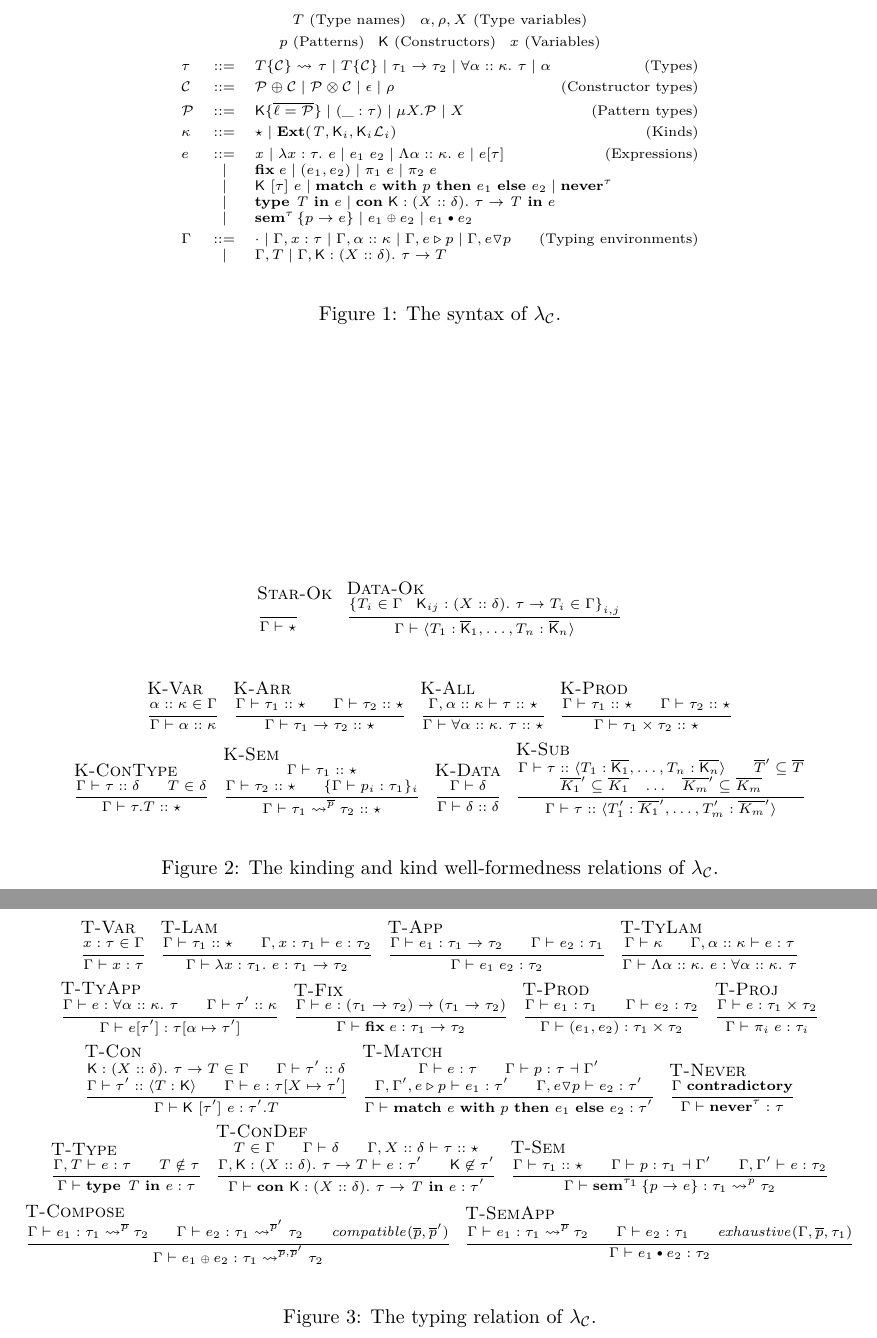
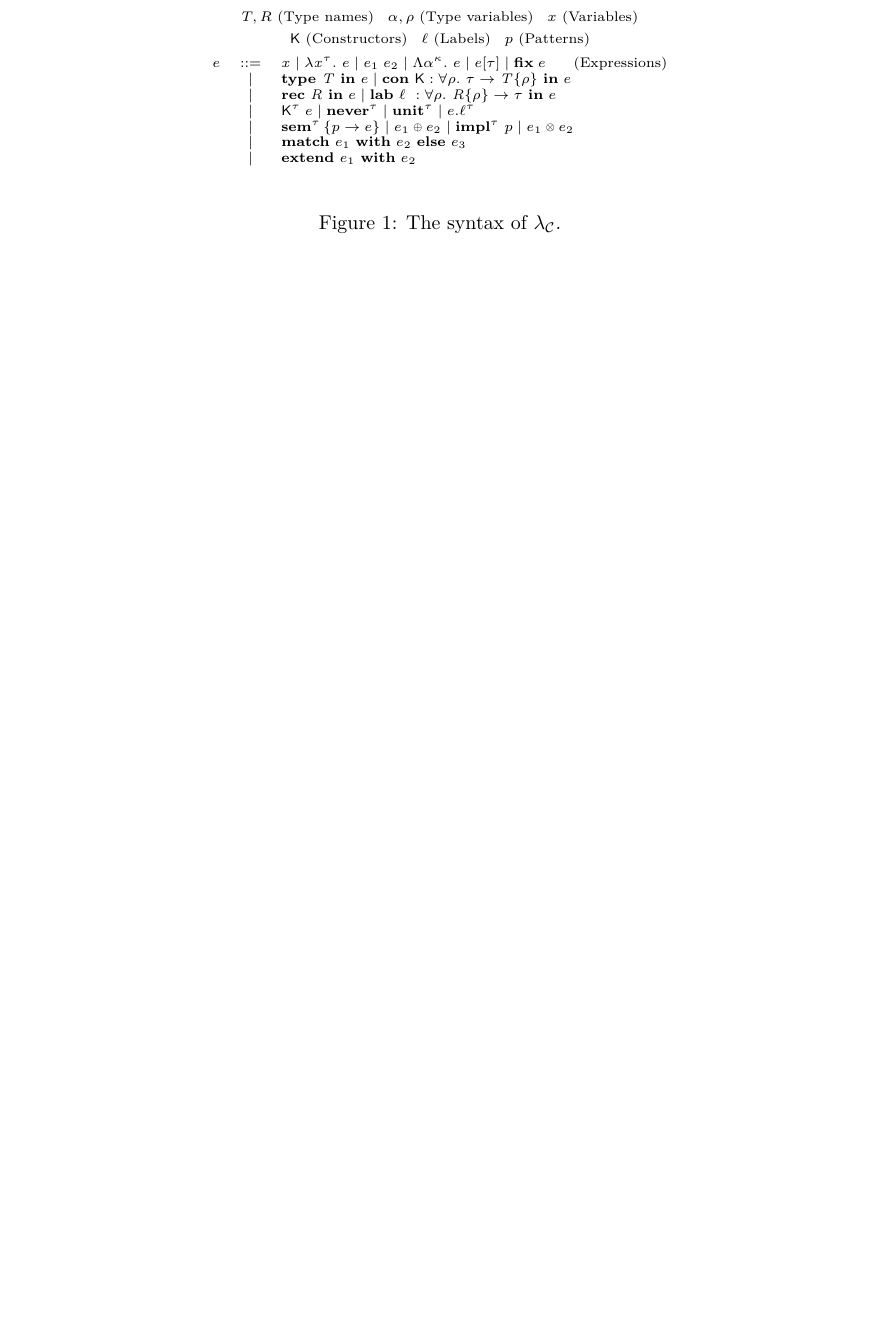
Before and after one commit to miking-lang/mcore-coq, a LaTeX document (tex/main.tex, which reads tex/syntax.tex): two parts of pages 1 and 2 of 2 before the commit and part of the page after it, the two joined at a grey line, cut so that both start at the same text, the shorter picture padded with empty space. Compiled offline with XeLaTeX.

Commit message:
Update scratch with new promising term syntax

```diff
--- a/tex/main.tex
+++ b/tex/main.tex
@@ -17,19 +17,19 @@
     \label{fig:mcore-syntax}
 \end{figure}
 
-\begin{figure}[t]
-    \scriptsize
-    \input{kind-wf}
-    \input{kinding}
-    \caption{The kinding and kind well-formedness relations of \mcorecalc.}
-    \label{fig:mcore-kinding}
-\end{figure}
+% \begin{figure}[t]
+%     \scriptsize
+%     \input{kind-wf}
+%     \input{kinding}
+%     \caption{The kinding and kind well-formedness relations of \mcorecalc.}
+%     \label{fig:mcore-kinding}
+% \end{figure}
 
-\begin{figure}[t]
-    \scriptsize
-    \input{typing}
-    \caption{The typing relation of \mcorecalc.}
-    \label{fig:mcore-typing}
-\end{figure}
+% \begin{figure}[t]
+%     \scriptsize
+%     \input{typing}
+%     \caption{The typing relation of \mcorecalc.}
+%     \label{fig:mcore-typing}
+% \end{figure}
 
 \end{document}
--- a/tex/syntax.tex
+++ b/tex/syntax.tex
@@ -1,17 +1,20 @@
 \begin{gather*}
-  T~\text{(Type names)}\quad \alpha,\rho,X~\text{(Type variables)} \\
-  p~\text{(Patterns)}\quad \fnlab{K}~\text{(Constructors)} \quad x~\text{(Variables)} \\
+  T,R~\text{(Type names)}\quad \alpha,\rho~\text{(Type variables)} \quad x~\text{(Variables)}  \\
+  \fnlab{K}~\text{(Constructors)} \quad \ell~\text{(Labels)} \quad p~\text{(Patterns)} \\
   \begin{array}{lcl}
-    \tau &::=& \tysem{\tydata{T}{\con}}{}{\tau} \mid \tydata{T}{\con} \mid \tyarr{\tau_1}{\tau_2} \mid \tyall{\alpha}{\kappa}{\tau} \mid \tyvar{\alpha} \qquad\hfill\text{(Types)}\\[1mm]
-    \con &::=& \mathcal{P} \oplus \con \mid \mathcal{P} \otimes \con \mid \epsilon \mid \rho \qquad\hfill\text{(Constructor types)}\\[1mm]
-    \mathcal{P} &::=&  \fnlab{K}\{\overline{\ell = \mathcal{P}}\} \mid (\_ : \tau) \mid \mu X. \mathcal{P} \mid X \qquad\hfill\text{(Pattern types)}\\[1mm]
-    \kappa &::=& \kitype{} \mid \fnkey{Ext}(\tname, \fnlab{K}_i, \fnlab{K}_i\mathcal{L}_i) \qquad\hfill\text{(Kinds)}\\[1mm]
-    e &::=& \tmvar{x} \mid \tmlam{x}{\tau}{e} \mid \tmapp{e_1}{e_2} \mid \tmtylam{\alpha}{\kappa}{e} \mid \tmtyapp{e}{\tau} \qquad\hfill\text{(Expressions)}\\
-         & \mid & \tmfix{e} \mid \tmprod{e_1}{e_2} \mid \tmproj{1}{e} \mid \tmproj{2}{e} \\
-         & \mid & \tmconapp{K}{\tau}{e} \mid \tmmatch{e}{p}{e_1}{e_2} \mid \tmnever{\tau} \\
-         & \mid & \tmtype{T}{e} \mid \tmcondef{K}{X}{\delta}{\tau}{T}{e} \\
-         & \mid & \tmsem{\tau}{p}{e} \mid \tmcomp{e_1}{e_2} \mid \tmsemapp{e_1}{e_2}\\[1mm]
-    \Gamma &::=& \cdot \mid \Gamma, x : \tau \mid \Gamma, \alpha :: \kappa \mid \Gamma, \envmatch{e}{p} \mid \Gamma, \envnomatch{e}{p} \qquad\hfill\text{(Typing environments)}\\
-         &\mid& \Gamma, T \mid \Gamma, \fnlab{K} : (X :: \delta).~\tau \to T
+  %   \tau &::=& \tysem{\tydata{T}{\con}}{}{\tau} \mid \tydata{T}{\con} \mid \tyarr{\tau_1}{\tau_2} \mid \tyall{\alpha}{\kappa}{\tau} \mid \tyvar{\alpha} \qquad\hfill\text{(Types)}\\[1mm]
+  %   \con &::=& \mathcal{P} \oplus \con \mid \mathcal{P} \otimes \con \mid \epsilon \mid \rho \qquad\hfill\text{(Constructor types)}\\[1mm]
+  %   \mathcal{P} &::=&  \fnlab{K}\{\overline{\ell = \mathcal{P}}\} \mid (\_ : \tau) \mid \mu X. \mathcal{P} \mid X \qquad\hfill\text{(Pattern types)}\\[1mm]
+  %   \kappa &::=& \kitype{} \mid \fnkey{Ext}(\tname, \fnlab{K}_i, \fnlab{K}_i\mathcal{L}_i) \qquad\hfill\text{(Kinds)}\\[1mm]
+    e &::=& \tmvar{x} \mid \tmlam{x}{\tau}{e} \mid \tmapp{e_1}{e_2} \mid \tmtylam{\alpha}{\kappa}{e} \mid \tmtyapp{e}{\tau} \mid \tmfix{e} \qquad\hfill\text{(Expressions)}\\
+           & \mid & \tmtype{T}{e} \mid \tmcondef{K}{\rho}{\tau}{T}{e} \\
+           & \mid & \tmrec{R}{e} \mid \tmlabdef{\ell}{\rho}{R}{\tau}{e} \\
+           & \mid & \tmconapp{K}{\tau}{e} \mid \tmnever{\tau} \mid \tmunit{\tau} \mid \tmlabproj{e}{\ell}{\tau} \\
+           & \mid & \tmsem{\tau}{p}{e} \mid \tmcomp{e_1}{e_2} \mid \tmimpl{\tau}{p} \mid \tmpcomp{e_1}{e_2} \\
+           & \mid & \tmmatch{e_1}{e_2}{e_3} \\
+           & \mid & \tmext{e_1}{e_2} \\[1mm]
+    % \Gamma &::=& \cdot \mid \Gamma, x : \tau \mid \Gamma, \alpha :: \kappa \mid \Gamma, \envmatch{e}{p} \mid \Gamma, \envnomatch{e}{p} \qquad\hfill\text{(Typing environments)}\\
+    %      &\mid& \Gamma, T \mid \Gamma, \condef{K}{\rho}{\tau}{T}\\
+    %      &\mid& \Gamma, R \mid \Gamma, \labdef{\ell}{\rho}{R}{\tau}
   \end{array}
 \end{gather*}
```
Also changed, not shown: tex/macros.tex (+16 -8 lines).
